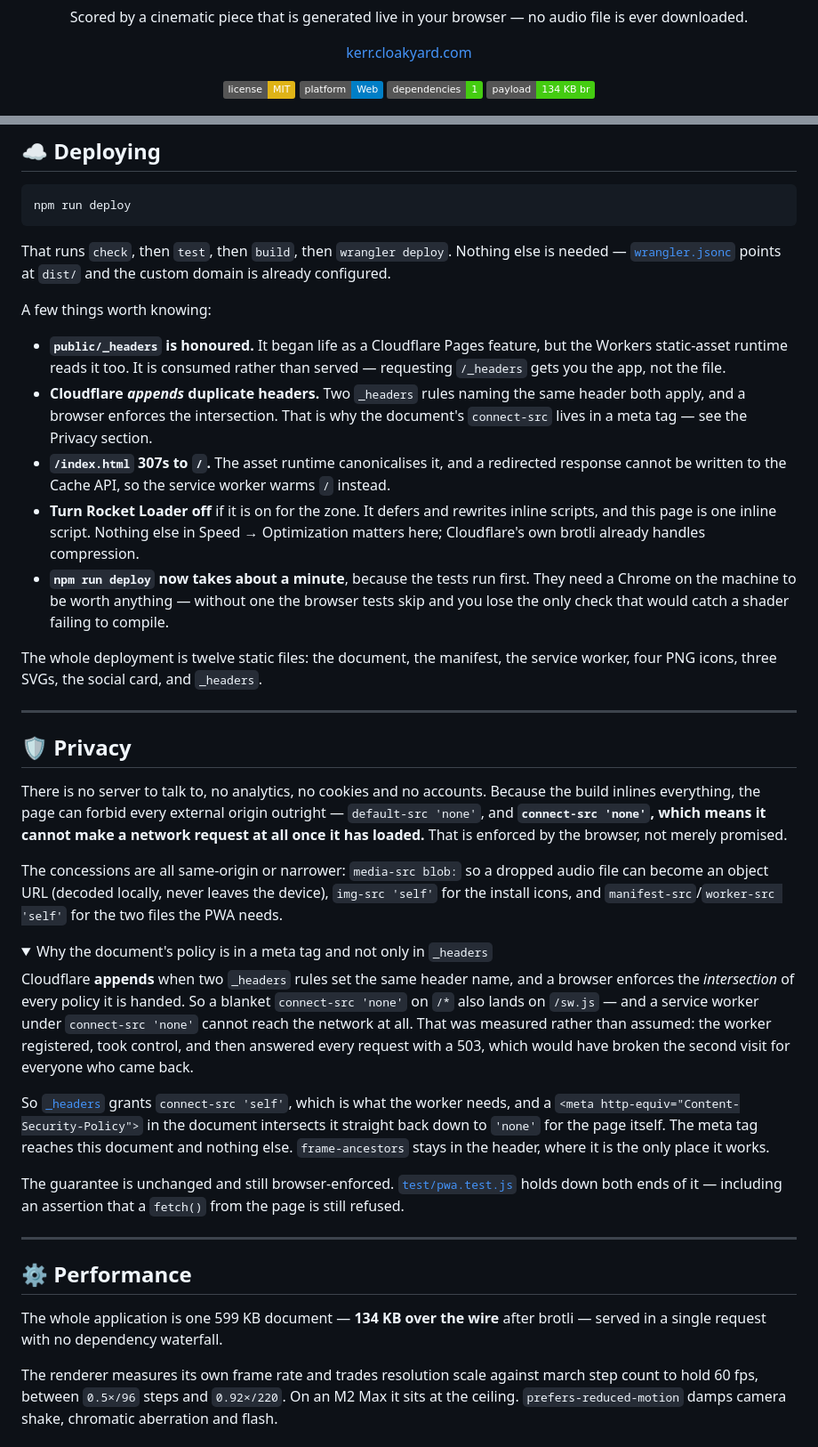
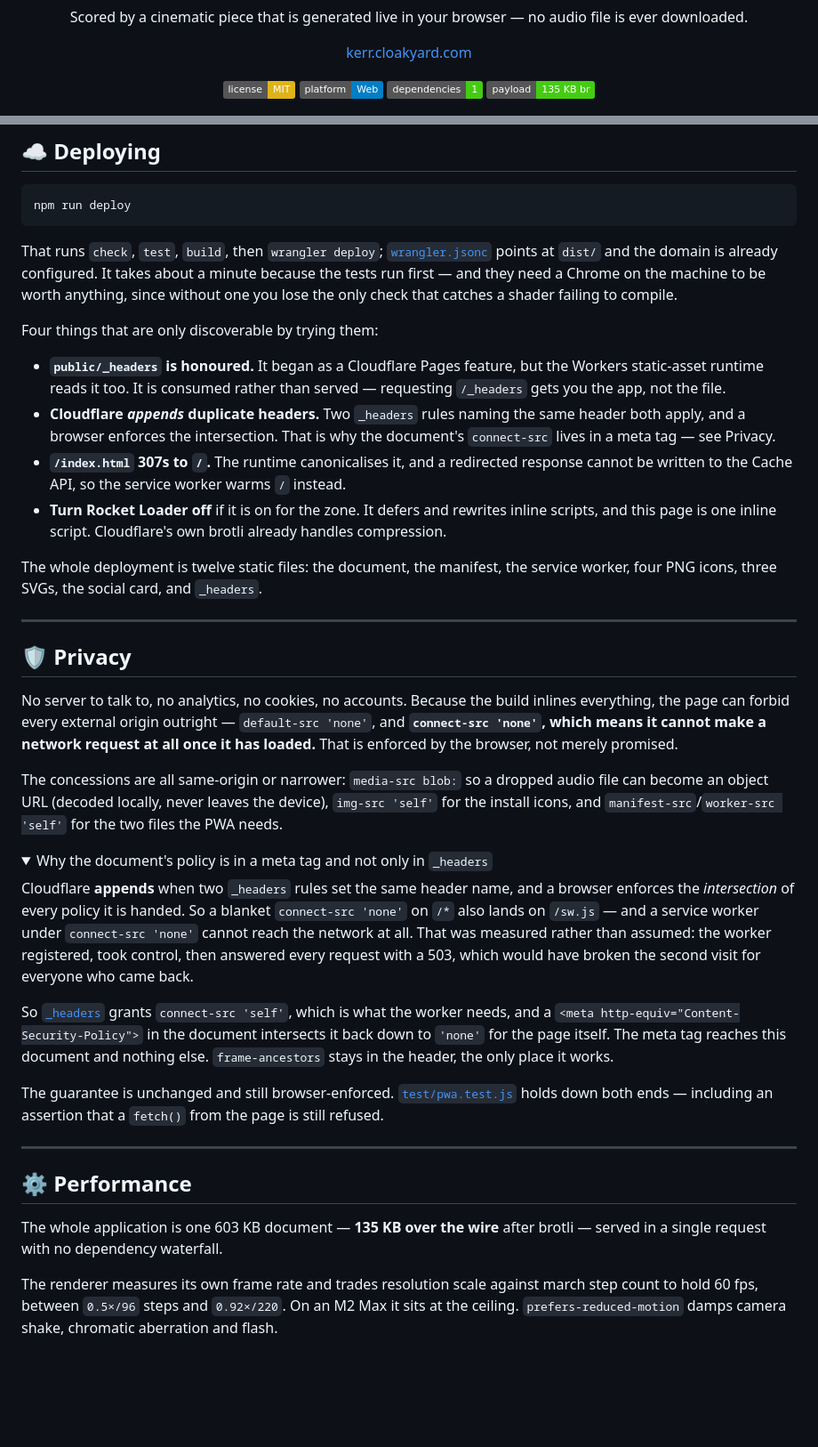
Before and after one commit to cloakyard/kerr, a Markdown page: README.md, 2 parts joined by grey strips. Shown: that part at 89% size. GitHub-like rendering; folded sections open; badges without logos; blank space fills up the shorter version.

````diff
--- a/README.md
+++ b/README.md
@@ -11,7 +11,7 @@
     <a href="https://opensource.org/licenses/MIT"><img src="https://img.shields.io/badge/license-MIT-yellow.svg" alt="MIT License" /></a>
     <img src="https://img.shields.io/badge/platform-Web-blue" alt="Platform: Web" />
     <img src="https://img.shields.io/badge/dependencies-1-brightgreen" alt="One dependency" />
-    <img src="https://img.shields.io/badge/payload-134%20KB%20br-brightgreen" alt="134 KB brotli" />
+    <img src="https://img.shields.io/badge/payload-135%20KB%20br-brightgreen" alt="135 KB brotli" />
   </p>
 
 </div>
@@ -213,15 +214,14 @@ The browser tests skip cleanly, with a note, if no Chrome is found.
 npm run deploy
 ```
 
-That runs `check`, then `test`, then `build`, then `wrangler deploy`. Nothing else is needed — [`wrangler.jsonc`](wrangler.jsonc) points at `dist/` and the custom domain is already configured.
+That runs `check`, `test`, `build`, then `wrangler deploy`; [`wrangler.jsonc`](wrangler.jsonc) points at `dist/` and the domain is already configured. It takes about a minute because the tests run first — and they need a Chrome on the machine to be worth anything, since without one you lose the only check that catches a shader failing to compile.
 
-A few things worth knowing:
+Four things that are only discoverable by trying them:
 
-- **`public/_headers` is honoured.** It began life as a Cloudflare Pages feature, but the Workers static-asset runtime reads it too. It is consumed rather than served — requesting `/_headers` gets you the app, not the file.
-- **Cloudflare *appends* duplicate headers.** Two `_headers` rules naming the same header both apply, and a browser enforces the intersection. That is why the document's `connect-src` lives in a meta tag — see the Privacy section.
-- **`/index.html` 307s to `/`.** The asset runtime canonicalises it, and a redirected response cannot be written to the Cache API, so the service worker warms `/` instead.
-- **Turn Rocket Loader off** if it is on for the zone. It defers and rewrites inline scripts, and this page is one inline script. Nothing else in Speed → Optimization matters here; Cloudflare's own brotli already handles compression.
-- **`npm run deploy` now takes about a minute**, because the tests run first. They need a Chrome on the machine to be worth anything — without one the browser tests skip and you lose the only check that would catch a shader failing to compile.
+- **`public/_headers` is honoured.** It began as a Cloudflare Pages feature, but the Workers static-asset runtime reads it too. It is consumed rather than served — requesting `/_headers` gets you the app, not the file.
+- **Cloudflare *appends* duplicate headers.** Two `_headers` rules naming the same header both apply, and a browser enforces the intersection. That is why the document's `connect-src` lives in a meta tag — see Privacy.
+- **`/index.html` 307s to `/`.** The runtime canonicalises it, and a redirected response cannot be written to the Cache API, so the service worker warms `/` instead.
+- **Turn Rocket Loader off** if it is on for the zone. It defers and rewrites inline scripts, and this page is one inline script. Cloudflare's own brotli already handles compression.
 
 The whole deployment is twelve static files: the document, the manifest, the service worker, four PNG icons, three SVGs, the social card, and `_headers`.
 
@@ -229,18 +229,18 @@ The whole deployment is twelve static files: the document, the manifest, the ser
 
 ## 🛡️ Privacy
 
-There is no server to talk to, no analytics, no cookies and no accounts. Because the build inlines everything, the page can forbid every external origin outright — `default-src 'none'`, and **`connect-src 'none'`, which means it cannot make a network request at all once it has loaded.** That is enforced by the browser, not merely promised.
+No server to talk to, no analytics, no cookies, no accounts. Because the build inlines everything, the page can forbid every external origin outright — `default-src 'none'`, and **`connect-src 'none'`, which means it cannot make a network request at all once it has loaded.** That is enforced by the browser, not merely promised.
 
 The concessions are all same-origin or narrower: `media-src blob:` so a dropped audio file can become an object URL (decoded locally, never leaves the device), `img-src 'self'` for the install icons, and `manifest-src`/`worker-src 'self'` for the two files the PWA needs.
 
 <details>
 <summary>Why the document's policy is in a meta tag and not only in <code>_headers</code></summary>
 
-Cloudflare **appends** when two `_headers` rules set the same header name, and a browser enforces the *intersection* of every policy it is handed. So a blanket `connect-src 'none'` on `/*` also lands on `/sw.js` — and a service worker under `connect-src 'none'` cannot reach the network at all. That was measured rather than assumed: the worker registered, took control, and then answered every request with a 503, which would have broken the second visit for everyone who came back.
+Cloudflare **appends** when two `_headers` rules set the same header name, and a browser enforces the *intersection* of every policy it is handed. So a blanket `connect-src 'none'` on `/*` also lands on `/sw.js` — and a service worker under `connect-src 'none'` cannot reach the network at all. That was measured rather than assumed: the worker registered, took control, then answered every request with a 503, which would have broken the second visit for everyone who came back.
 
-So [`_headers`](public/_headers) grants `connect-src 'self'`, which is what the worker needs, and a `<meta http-equiv="Content-Security-Policy">` in the document intersects it straight back down to `'none'` for the page itself. The meta tag reaches this document and nothing else. `frame-ancestors` stays in the header, where it is the only place it works.
+So [`_headers`](public/_headers) grants `connect-src 'self'`, which is what the worker needs, and a `<meta http-equiv="Content-Security-Policy">` in the document intersects it back down to `'none'` for the page itself. The meta tag reaches this document and nothing else. `frame-ancestors` stays in the header, the only place it works.
 
-The guarantee is unchanged and still browser-enforced. [`test/pwa.test.js`](test/pwa.test.js) holds down both ends of it — including an assertion that a `fetch()` from the page is still refused.
+The guarantee is unchanged and still browser-enforced. [`test/pwa.test.js`](test/pwa.test.js) holds down both ends — including an assertion that a `fetch()` from the page is still refused.
 
 </details>
 
@@ -248,7 +248,7 @@ The guarantee is unchanged and still browser-enforced. [`test/pwa.test.js`](test
 
 ## ⚙️ Performance
 
-The whole application is one 599 KB document — **134 KB over the wire** after brotli — served in a single request with no dependency waterfall.
+The whole application is one 603 KB document — **135 KB over the wire** after brotli — served in a single request with no dependency waterfall.
 
 The renderer measures its own frame rate and trades resolution scale against march step count to hold 60 fps, between `0.5×/96` steps and `0.92×/220`. On an M2 Max it sits at the ceiling. `prefers-reduced-motion` damps camera shake, chromatic aberration and flash.
 
````
Also changed, not shown: other parts of README.md (+51 -52 lines), screenshots/kerr-interface.jpg.
